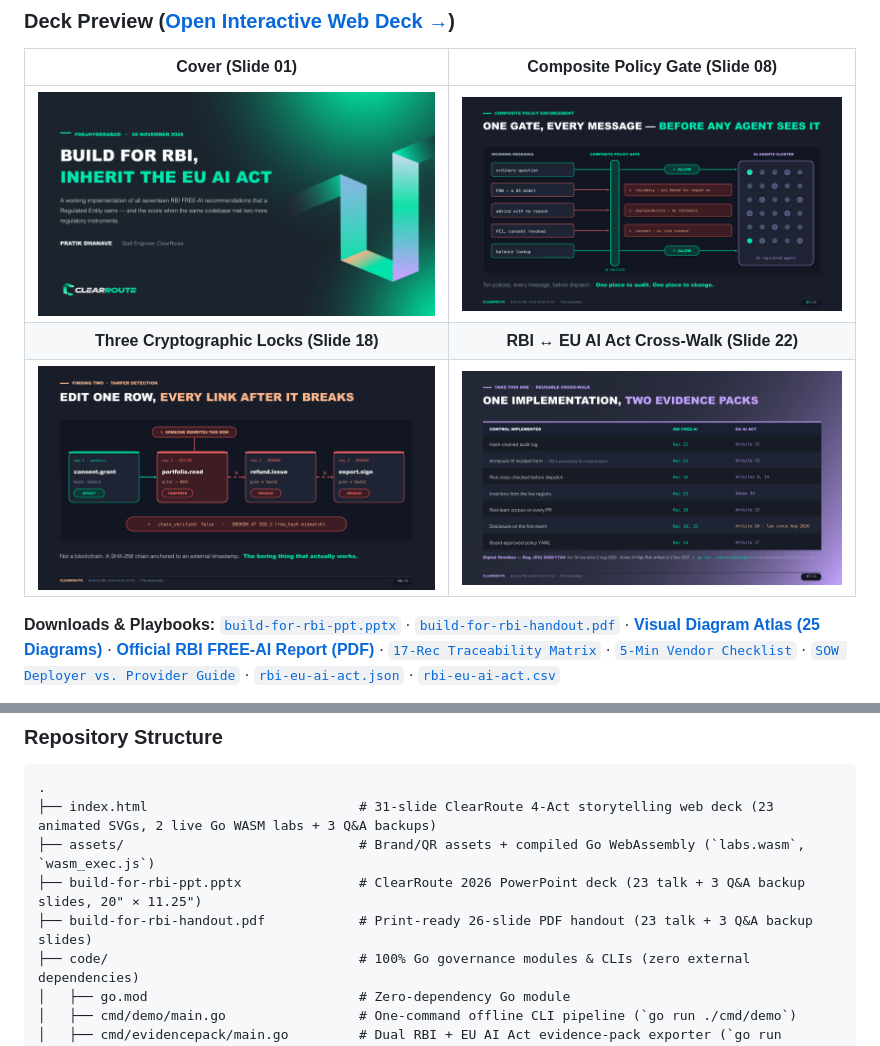
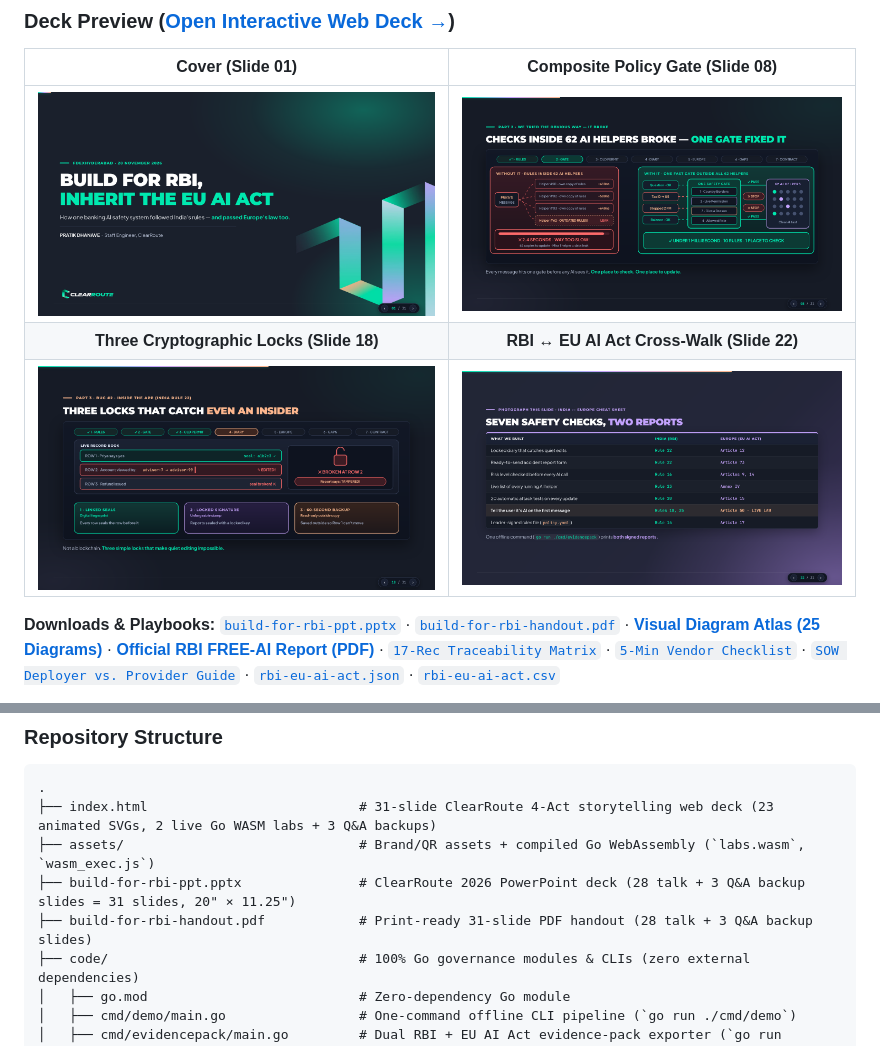
Before and after one commit to PratikDhanave/Build-For-RBI-Inherit-The-EU-AI-Act, a Markdown page: README.md, 2 parts joined by grey strips. GitHub-like rendering; pictures changed too: docs/screenshots/01-cover.png, docs/screenshots/06-policy-gate.png, docs/screenshots/12-hash-chain.png.

Commit message:
Polish all 31 slides after visual audit and rebuild PPTX, PDF handout, and screenshots

```diff
--- a/README.md
+++ b/README.md
@@ -787,8 +787,8 @@ Under the EU AI Act, you can accidentally move your customer from **deployer** t
 .
 ├── index.html                           # 31-slide ClearRoute 4-Act storytelling web deck (23 animated SVGs, 2 live Go WASM labs + 3 Q&A backups)
 ├── assets/                              # Brand/QR assets + compiled Go WebAssembly (`labs.wasm`, `wasm_exec.js`)
-├── build-for-rbi-ppt.pptx               # ClearRoute 2026 PowerPoint deck (23 talk + 3 Q&A backup slides, 20" × 11.25")
-├── build-for-rbi-handout.pdf            # Print-ready 26-slide PDF handout (23 talk + 3 Q&A backup slides)
+├── build-for-rbi-ppt.pptx               # ClearRoute 2026 PowerPoint deck (28 talk + 3 Q&A backup slides = 31 slides, 20" × 11.25")
+├── build-for-rbi-handout.pdf            # Print-ready 31-slide PDF handout (28 talk + 3 Q&A backup slides)
 ├── code/                                # 100% Go governance modules & CLIs (zero external dependencies)
 │   ├── go.mod                           # Zero-dependency Go module
 │   ├── cmd/demo/main.go                 # One-command offline CLI pipeline (`go run ./cmd/demo`)
```
Also changed, not shown: 3 other files.
